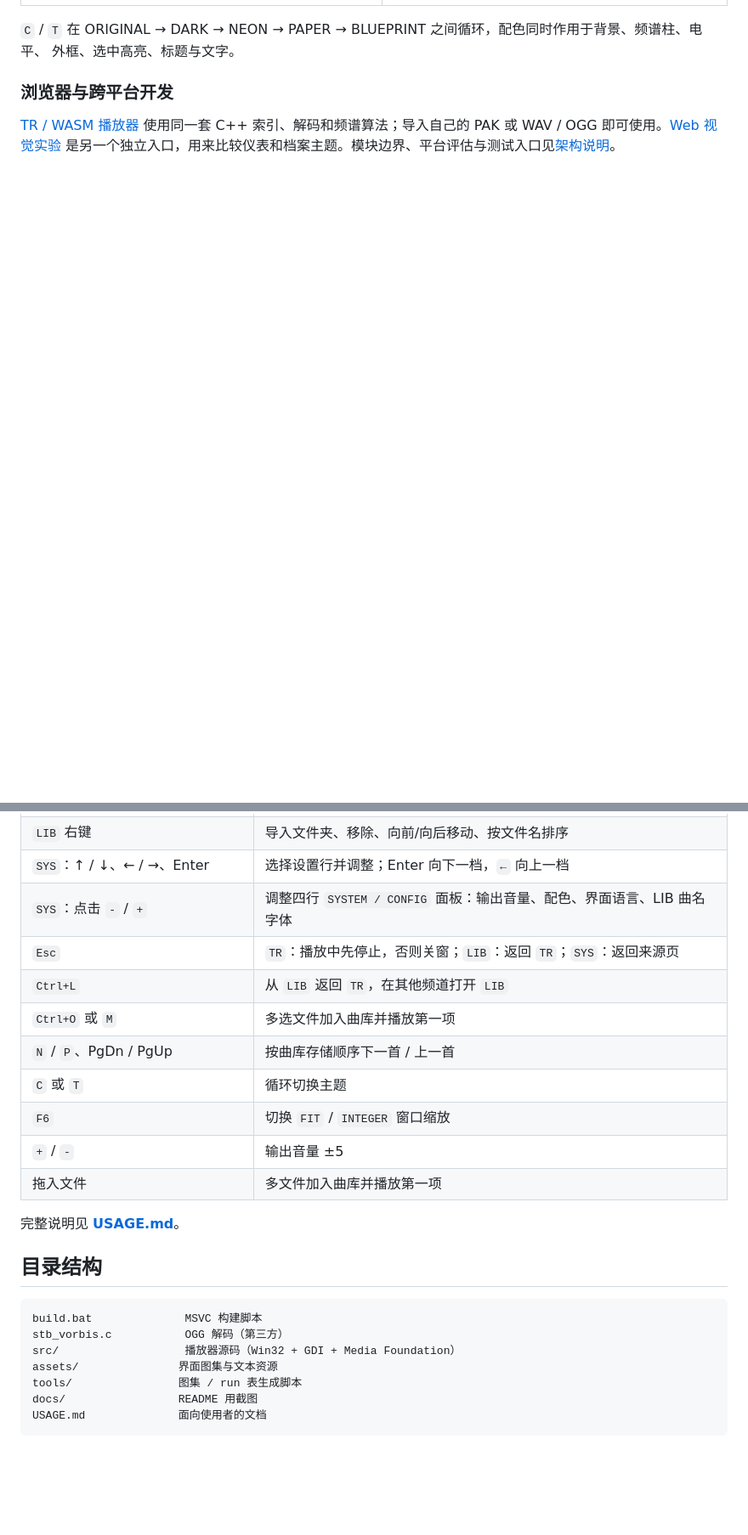
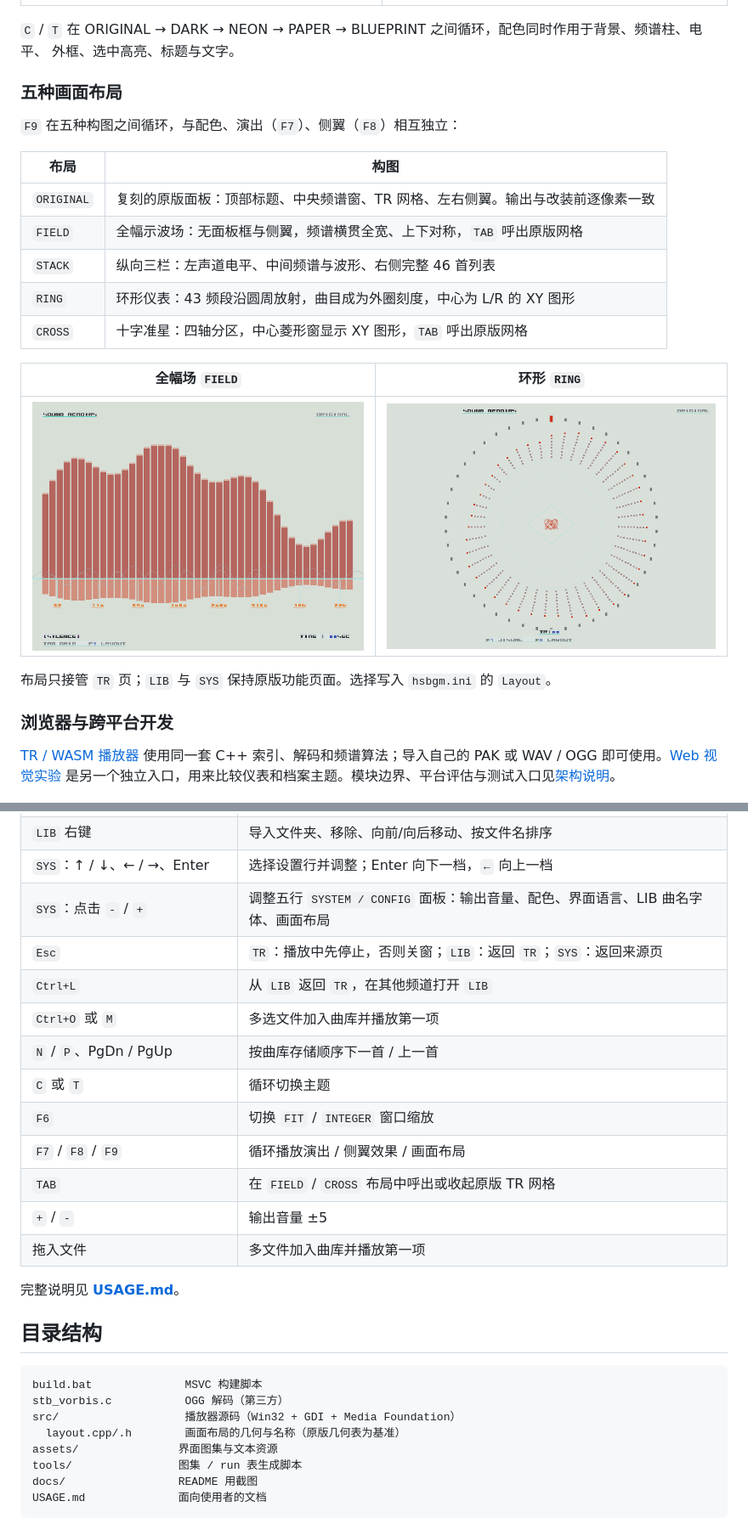
Before and after one commit to vihithr/hellsinker-sound-memoirs, a Markdown page: README.md, 2 parts joined by grey strips. Shown at 85% size. Drawn GitHub-style; pictures changed too: docs/layout-field.png (added), docs/layout-ring.png (added); blank space fills up the shorter version.

```diff
--- a/README.md
+++ b/README.md
@@ -35,6 +35,24 @@
 
 `C` / `T` 在 ORIGINAL → DARK → NEON → PAPER → BLUEPRINT 之间循环，配色同时作用于背景、频谱柱、电平、
 外框、选中高亮、标题与文字。
+
+### 五种画面布局
+
+`F9` 在五种构图之间循环，与配色、演出（`F7`）、侧翼（`F8`）相互独立：
+
+| 布局 | 构图 |
+|---|---|
+| `ORIGINAL` | 复刻的原版面板：顶部标题、中央频谱窗、TR 网格、左右侧翼。输出与改装前逐像素一致 |
+| `FIELD` | 全幅示波场：无面板框与侧翼，频谱横贯全宽、上下对称，`TAB` 呼出原版网格 |
+| `STACK` | 纵向三栏：左声道电平、中间频谱与波形、右侧完整 46 首列表 |
+| `RING` | 环形仪表：43 频段沿圆周放射，曲目成为外圈刻度，中心为 L/R 的 XY 图形 |
+| `CROSS` | 十字准星：四轴分区，中心菱形窗显示 XY 图形，`TAB` 呼出原版网格 |
+
+| 全幅场 `FIELD` | 环形 `RING` |
+|---|---|
+| ![field](docs/layout-field.png) | ![ring](docs/layout-ring.png) |
+
+布局只接管 `TR` 页；`LIB` 与 `SYS` 保持原版功能页面。选择写入 `hsbgm.ini` 的 `Layout`。
 
 ### 浏览器与跨平台开发
 
@@ -89,13 +107,15 @@ python tools\make_art_runs.py      :: 生成 src/themed_art_runs.h
 | `LIB`：点击左下顺序标签 | 依次切换顺序（首次默认）→ 单曲 → 列表循环 → 随机 |
 | `LIB` 右键 | 导入文件夹、移除、向前/向后移动、按文件名排序 |
 | `SYS`：↑ / ↓、← / →、Enter | 选择设置行并调整；Enter 向下一档，`←` 向上一档 |
-| `SYS`：点击 `-` / `+` | 调整四行 `SYSTEM / CONFIG` 面板：输出音量、配色、界面语言、LIB 曲名字体 |
+| `SYS`：点击 `-` / `+` | 调整五行 `SYSTEM / CONFIG` 面板：输出音量、配色、界面语言、LIB 曲名字体、画面布局 |
 | `Esc` | `TR`：播放中先停止，否则关窗；`LIB`：返回 `TR`；`SYS`：返回来源页 |
 | `Ctrl+L` | 从 `LIB` 返回 `TR`，在其他频道打开 `LIB` |
 | `Ctrl+O` 或 `M` | 多选文件加入曲库并播放第一项 |
 | `N` / `P`、PgDn / PgUp | 按曲库存储顺序下一首 / 上一首 |
 | `C` 或 `T` | 循环切换主题 |
 | `F6` | 切换 `FIT` / `INTEGER` 窗口缩放 |
+| `F7` / `F8` / `F9` | 循环播放演出 / 侧翼效果 / 画面布局 |
+| `TAB` | 在 `FIELD` / `CROSS` 布局中呼出或收起原版 TR 网格 |
 | `+` / `-` | 输出音量 ±5 |
 | 拖入文件 | 多文件加入曲库并播放第一项 |
 
@@ -107,6 +127,7 @@ python tools\make_art_runs.py      :: 生成 src/themed_art_runs.h
 build.bat              MSVC 构建脚本
 stb_vorbis.c           OGG 解码（第三方）
 src/                   播放器源码（Win32 + GDI + Media Foundation）
+  layout.cpp/.h        画面布局的几何与名称（原版几何表为基准）
 assets/               界面图集与文本资源
 tools/                图集 / run 表生成脚本
 docs/                 README 用截图
```
Also changed, not shown: USAGE.md (+42 -2 lines), docs/layout-cross.png (added), docs/layout-stack.png (added), 8 other files.
